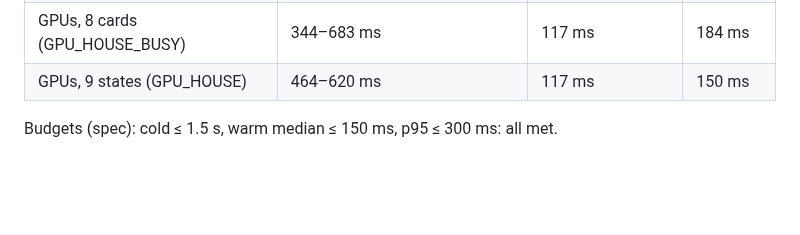
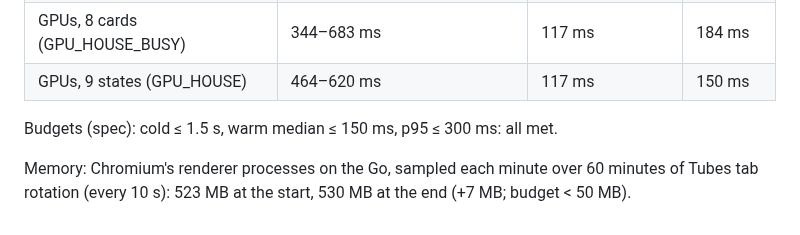
Before and after one commit to rohanprakash12/chiketi, a Markdown page: plans/2026-10-25-kiosk-looks-phase3.md, the part around the change. Drawn GitHub-style; blank space fills up the shorter version.

Commit message:
plan: phase 3 memory over an hour on the Go
Co-Authored-By: Claude Opus 5.5 (1M context) <noreply@anthropic.com>
Claude-Session: https://claude.ai/code/session_01BmBXX8FiZQeTmh7ahaTUZ1

```diff
--- a/plans/2026-10-25-kiosk-looks-phase3.md
+++ b/plans/2026-10-25-kiosk-looks-phase3.md
@@ -156,3 +156,5 @@ Measured in the Go's own Chromium over CDP, the WebP parts served by the chiketi
 | GPUs, 9 states (GPU_HOUSE) | 464–620 ms | 117 ms | 150 ms |
 
 Budgets (spec): cold ≤ 1.5 s, warm median ≤ 150 ms, p95 ≤ 300 ms: all met.
+
+Memory: Chromium's renderer processes on the Go, sampled each minute over 60 minutes of Tubes tab rotation (every 10 s): 523 MB at the start, 530 MB at the end (+7 MB; budget < 50 MB).
```
